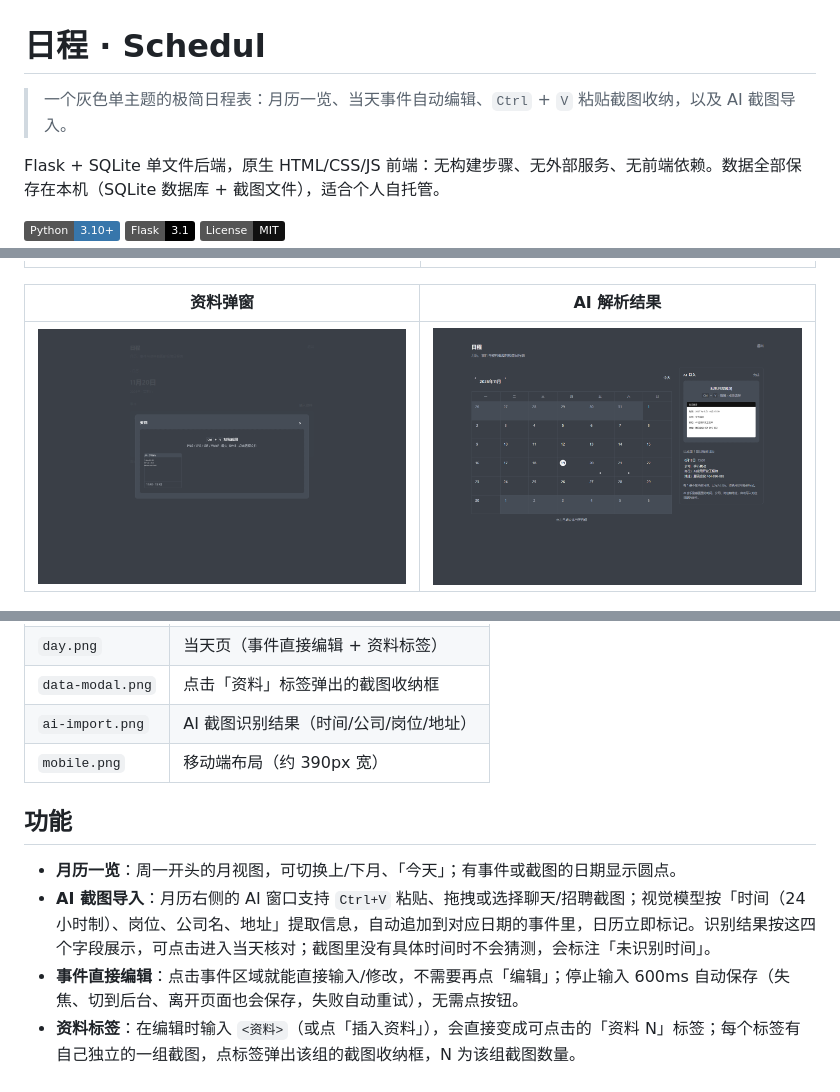
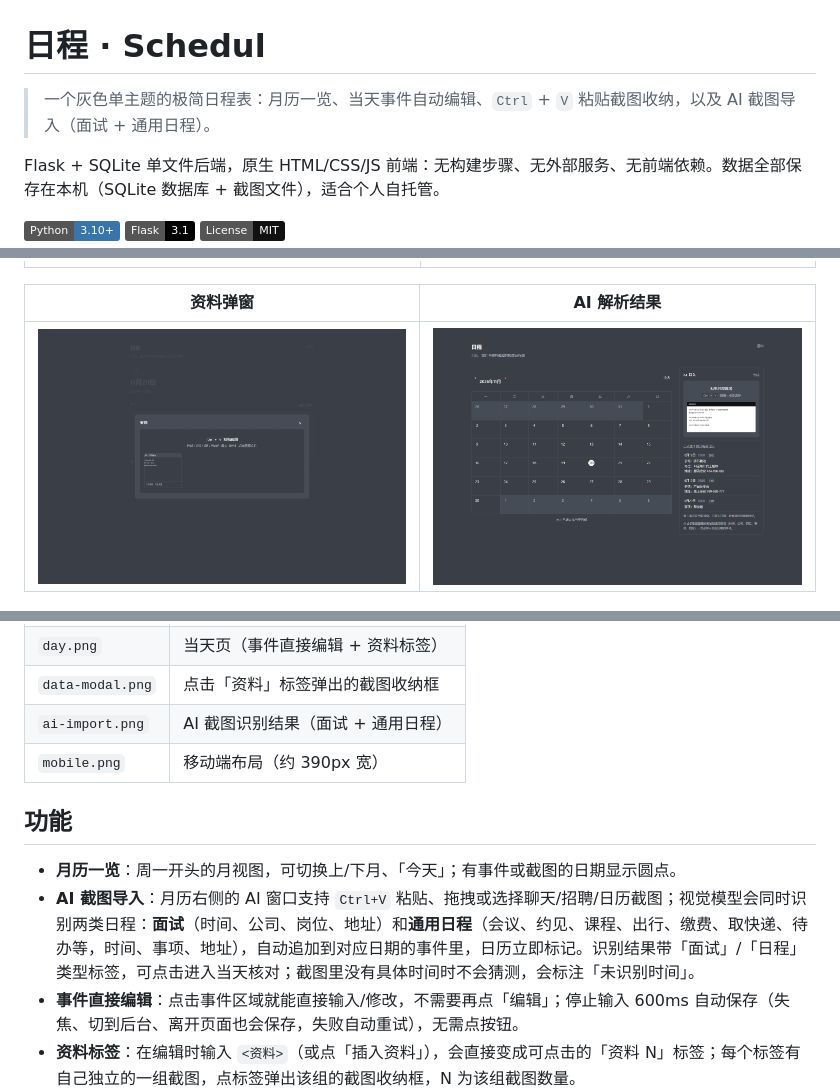
Before and after one commit to wzqfwanj/schedul, a Markdown page: README.md, 3 parts joined by grey strips. GitHub-like rendering; pictures changed too: docs/screenshots/ai-import.png; badges without logos.

Commit message:
feat: AI 截图导入同时支持面试与通用日程
- 模型输出增加 kind：interview / general
- 面试提取时间、公司、岗位、地址；通用日程提取时间、事项、地址
- 事件行：面试保持原格式，通用日程写为「事项：…｜地址：…」
- AI 结果增加「面试 / 日程」类型标签
- 提示词明确两类都要提取，更新测试、README 与截图

```diff
--- a/README.md
+++ b/README.md
@@ -1,6 +1,6 @@
 # 日程 · Schedul
 
-> 一个灰色单主题的极简日程表：月历一览、当天事件自动编辑、`Ctrl` + `V` 粘贴截图收纳，以及 AI 截图导入。
+> 一个灰色单主题的极简日程表：月历一览、当天事件自动编辑、`Ctrl` + `V` 粘贴截图收纳，以及 AI 截图导入（面试 + 通用日程）。
 
 Flask + SQLite 单文件后端，原生 HTML/CSS/JS 前端：无构建步骤、无外部服务、无前端依赖。数据全部保存在本机（SQLite 数据库 + 截图文件），适合个人自托管。
 
@@ -27,13 +27,13 @@ Flask + SQLite 单文件后端，原生 HTML/CSS/JS 前端：无构建步骤、
 | `calendar.png` | 月历 + 右侧 AI 导入 |
 | `day.png` | 当天页（事件直接编辑 + 资料标签） |
 | `data-modal.png` | 点击「资料」标签弹出的截图收纳框 |
-| `ai-import.png` | AI 截图识别结果（时间/公司/岗位/地址） |
+| `ai-import.png` | AI 截图识别结果（面试 + 通用日程） |
 | `mobile.png` | 移动端布局（约 390px 宽） |
 
 ## 功能
 
 - **月历一览**：周一开头的月视图，可切换上/下月、「今天」；有事件或截图的日期显示圆点。
-- **AI 截图导入**：月历右侧的 AI 窗口支持 `Ctrl+V` 粘贴、拖拽或选择聊天/招聘截图；视觉模型按「时间（24 小时制）、岗位、公司名、地址」提取信息，自动追加到对应日期的事件里，日历立即标记。识别结果按这四个字段展示，可点击进入当天核对；截图里没有具体时间时不会猜测，会标注「未识别时间」。
+- **AI 截图导入**：月历右侧的 AI 窗口支持 `Ctrl+V` 粘贴、拖拽或选择聊天/招聘/日历截图；视觉模型会同时识别两类日程：**面试**（时间、公司、岗位、地址）和**通用日程**（会议、约见、课程、出行、缴费、取快递、待办等，时间、事项、地址），自动追加到对应日期的事件里，日历立即标记。识别结果带「面试」/「日程」类型标签，可点击进入当天核对；截图里没有具体时间时不会猜测，会标注「未识别时间」。
 - **事件直接编辑**：点击事件区域就能直接输入/修改，不需要再点「编辑」；停止输入 600ms 自动保存（失焦、切到后台、离开页面也会保存，失败自动重试），无需点按钮。
 - **资料标签**：在编辑时输入 `<资料>`（或点「插入资料」），会直接变成可点击的「资料 N」标签；每个标签有自己独立的一组截图，点标签弹出该组的截图收纳框，N 为该组截图数量。
 - **截图收纳**：点开资料标签后，在弹窗里按 `Ctrl` + `V`（macOS 为 `Cmd` + `V`）直接粘贴剪贴板截图；也可点击虚线区域选择文件或拖拽上传，支持一次多张。收起弹窗后截图仍在对应标签里。
```
Also changed, not shown: 5 other files.
